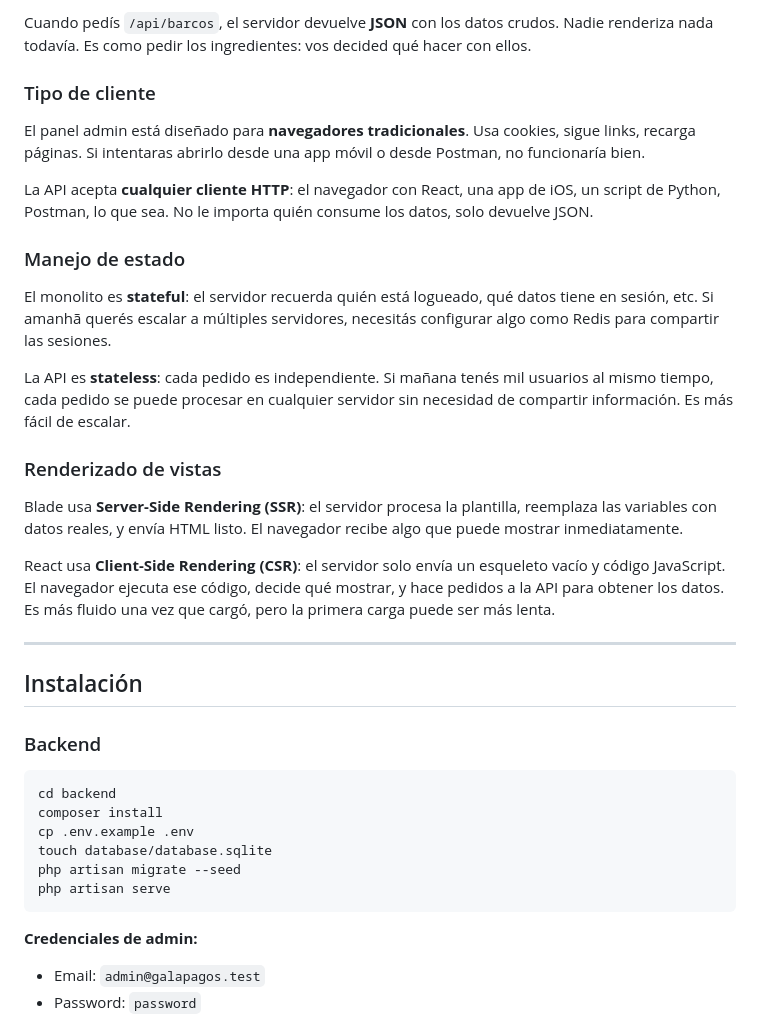
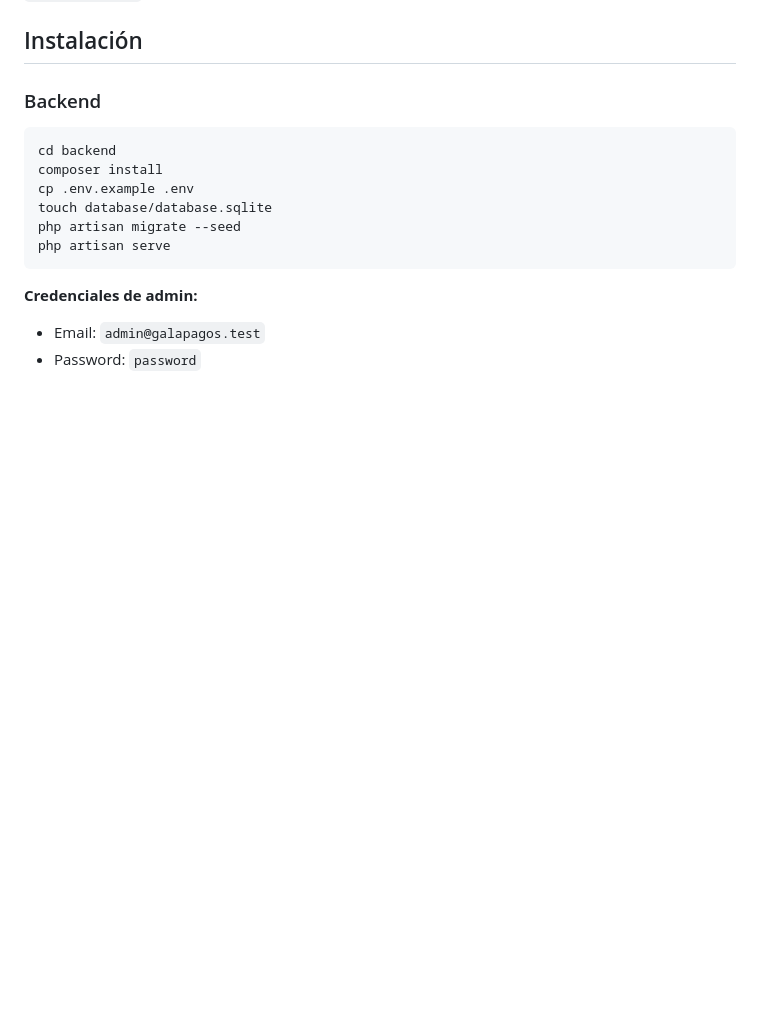
Before and after one commit to JorMath/galapagos_app, a Markdown page: README.md, the part around one of its changes. Rendered like a GitHub page; blank space fills up the shorter version.

````diff
--- a/README.md
+++ b/README.md
@@ -39,27 +8,4 @@ Cuando visitás `/admin/boats`, el servidor devuelve **HTML** listo para mostrar
-Cuando pedís `/api/barcos`, el servidor devuelve **JSON** con los datos crudos. Nadie renderiza nada todavía. Es como pedir los ingredientes: vos decided qué hacer con ellos.
-
-### Tipo de cliente
-
-El panel admin está diseñado para **navegadores tradicionales**. Usa cookies, sigue links, recarga páginas. Si intentaras abrirlo desde una app móvil o desde Postman, no funcionaría bien.
-
-La API acepta **cualquier cliente HTTP**: el navegador con React, una app de iOS, un script de Python, Postman, lo que sea. No le importa quién consume los datos, solo devuelve JSON.
-
-### Manejo de estado
-
-El monolito es **stateful**: el servidor recuerda quién está logueado, qué datos tiene en sesión, etc. Si amanhã querés escalar a múltiples servidores, necesitás configurar algo como Redis para compartir las sesiones.
-
-La API es **stateless**: cada pedido es independiente. Si mañana tenés mil usuarios al mismo tiempo, cada pedido se puede procesar en cualquier servidor sin necesidad de compartir información. Es más fácil de escalar.
-
-### Renderizado de vistas
-
-Blade usa **Server-Side Rendering (SSR)**: el servidor procesa la plantilla, reemplaza las variables con datos reales, y envía HTML listo. El navegador recibe algo que puede mostrar inmediatamente.
-
-React usa **Client-Side Rendering (CSR)**: el servidor solo envía un esqueleto vacío y código JavaScript. El navegador ejecuta ese código, decide qué mostrar, y hace pedidos a la API para obtener los datos. Es más fluido una vez que cargó, pero la primera carga puede ser más lenta.
-
----
-
 ## Instalación
-
 ### Backend
 
 ```bash
````
Also changed, not shown: other parts of README.md (+24 -31 lines).
